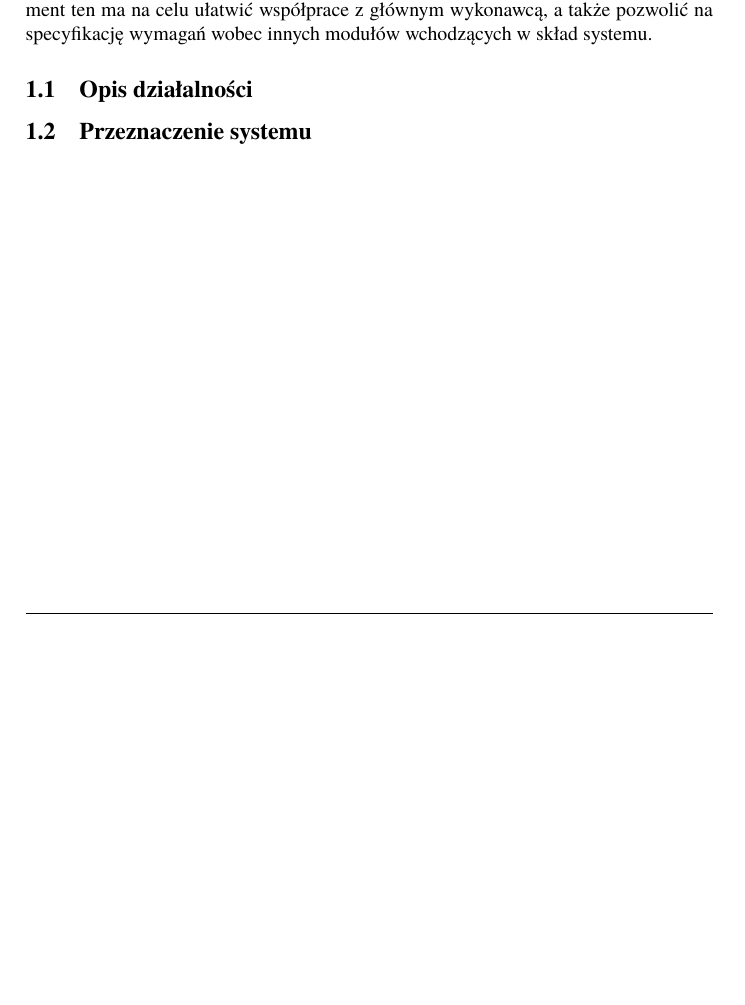
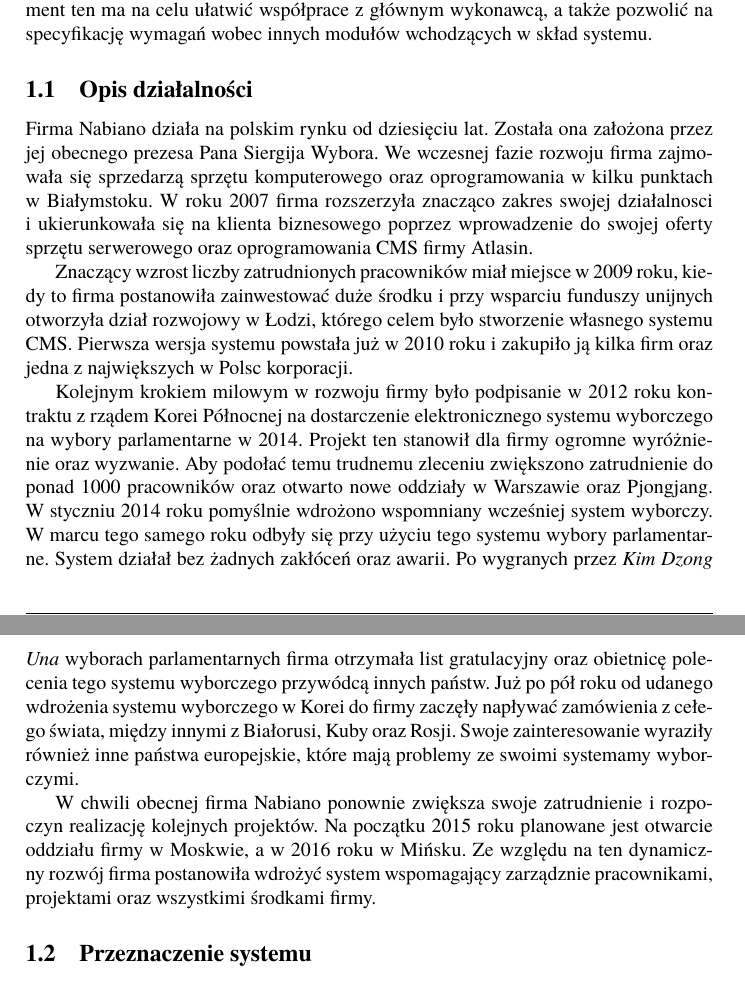
Before and after one commit to ups100/APSI, a LaTeX document (t.tex, which reads section1.tex): part of page 3 of 10 before the commit and two parts of pages 3 and 4 of 11 after it, the two joined at a grey line, cut so that both start at the same text, the shorter picture padded with empty space. Compiled offline with pdfLaTeX.

Commit message:
section1: Add content of "Opis dzialalnosci" subsection
Signed-off-by: Krzysztof Opasiak <ups100@tlen.pl>

```diff
--- a/section1.tex
+++ b/section1.tex
@@ -33,4 +33,44 @@ wykonawcą, a także pozwolić na specyfikację wymagań wobec innych
 modułów wchodzących w skład systemu.
 
 \subsection{Opis działalności}
+
+Firma Nabiano działa na polskim rynku od dziesięciu lat. Została ona
+założona przez jej obecnego prezesa Pana Siergija Wybora. We wczesnej
+fazie rozwoju firma zajmowała się sprzedarzą sprzętu komputerowego
+oraz oprogramowania w kilku punktach w Białymstoku. W roku 2007 firma
+rozszerzyła znacząco zakres swojej działalnosci i ukierunkowała się na
+klienta biznesowego poprzez wprowadzenie do swojej oferty sprzętu
+serwerowego oraz oprogramowania CMS firmy Atlasin.
+
+Znaczący wzrost liczby zatrudnionych pracowników miał miejsce w 2009
+roku, kiedy to firma postanowiła zainwestować duże środku i przy
+wsparciu funduszy unijnych otworzyła dział rozwojowy w Łodzi, którego celem
+było stworzenie własnego systemu CMS. Pierwsza wersja systemu powstała
+już w 2010 roku i zakupiło ją kilka firm oraz jedna z największych w
+Polsc korporacji.
+
+Kolejnym krokiem milowym w rozwoju firmy było podpisanie w 2012 roku
+kontraktu z rządem Korei Północnej na dostarczenie elektronicznego
+systemu wyborczego na wybory parlamentarne w 2014. Projekt ten
+stanowił dla firmy ogromne wyróżnienie oraz wyzwanie. Aby podołać temu
+trudnemu zleceniu zwiększono zatrudnienie do ponad 1000 pracowników
+oraz otwarto nowe oddziały w Warszawie oraz Pjongjang. W styczniu 2014
+roku pomyślnie wdrożono wspomniany wcześniej system wyborczy. W marcu
+tego samego roku odbyły się przy użyciu tego systemu wybory
+parlamentarne. System działał bez żadnych zakłóceń oraz awarii. Po
+wygranych przez {\it Kim Dzong Una} wyborach parlamentarnych firma
+otrzymała list gratulacyjny oraz obietnicę polecenia tego systemu
+wyborczego przywódcą innych państw. Już po pół roku od udanego
+wdrożenia systemu wyborczego w Korei do firmy zaczęły napływać
+zamówienia z cełego świata, między innymi z Białorusi, Kuby oraz
+Rosji. Swoje zainteresowanie wyraziły również inne państwa
+europejskie, które mają problemy ze swoimi systemamy wyborczymi.
+
+W chwili obecnej firma Nabiano ponownie zwiększa swoje zatrudnienie i
+rozpoczyn realizację kolejnych projektów. Na początku 2015 roku
+planowane jest otwarcie oddziału firmy w Moskwie, a w 2016 roku w
+Mińsku. Ze względu na ten dynamiczny rozwój firma postanowiła wdrożyć
+system wspomagający zarządznie pracownikami, projektami oraz
+wszystkimi środkami firmy.
+
 \subsection{Przeznaczenie systemu}
```
